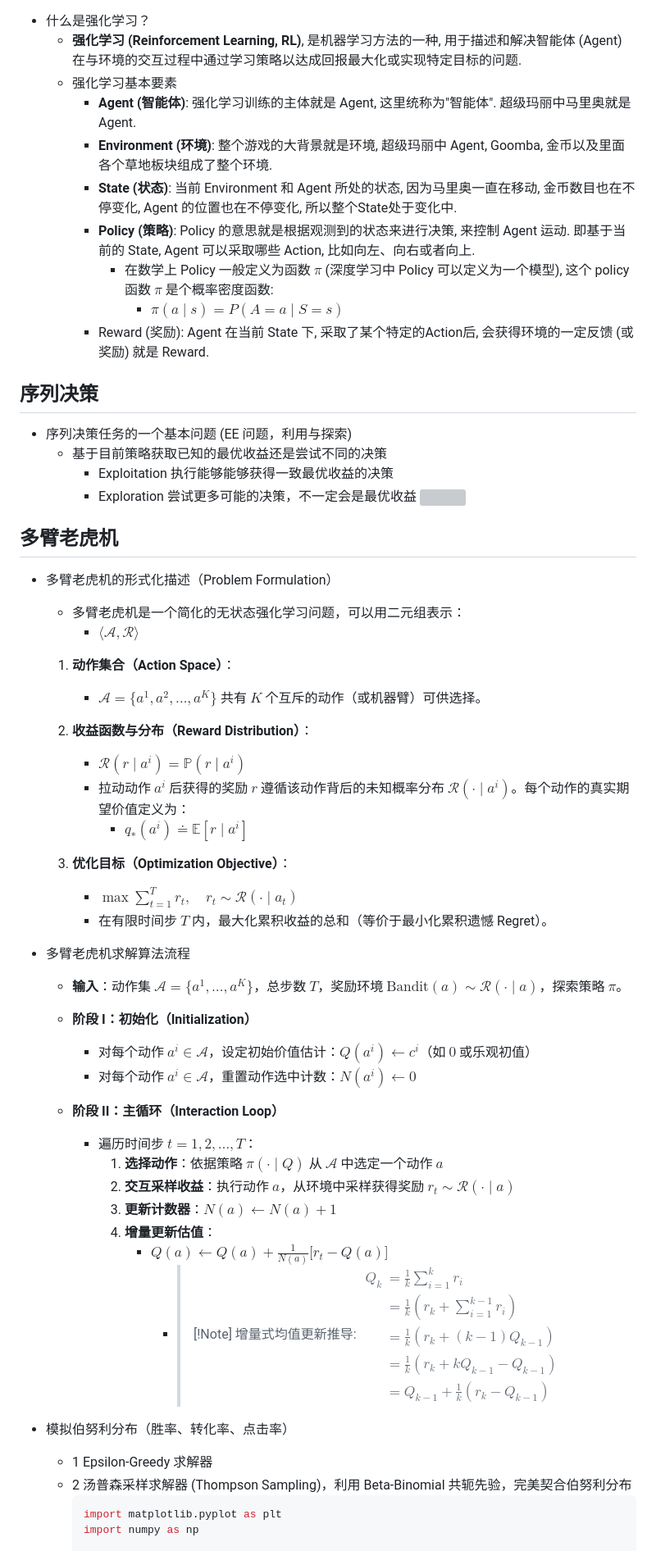
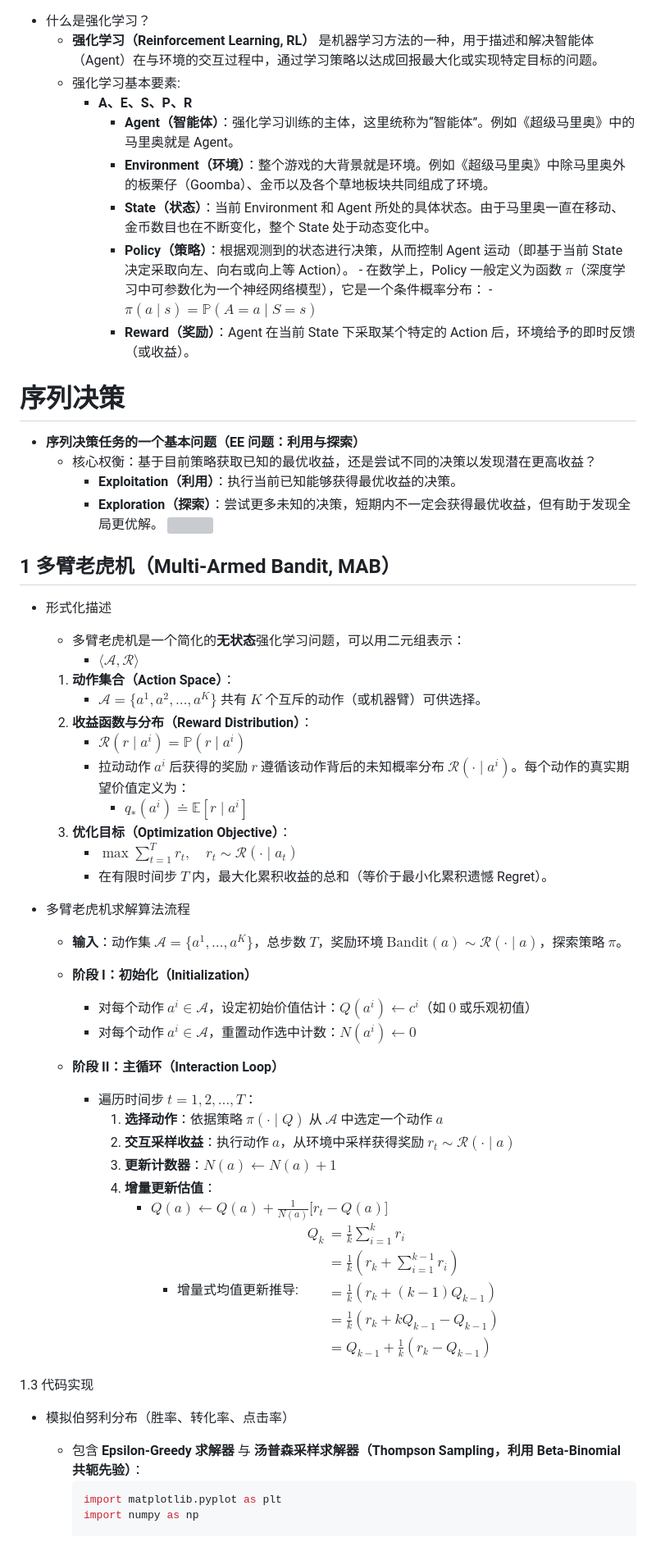
Before and after one commit to disorient-abyss/obsidian-repository, a Markdown page: 强化学习.md, the part around one of its changes. Shown at 82% size. Drawn GitHub-style; grey boxes are pictures that could not be loaded.

````diff
--- a/强化学习.md
+++ b/强化学习.md
@@ -1,60 +1,54 @@
 - 什么是强化学习？
-	- **强化学习 (Reinforcement Learning, RL)**, 是机器学习⽅法的⼀种, ⽤于描述和解决智能体 (Agent) 在与环境的交互过程中通过学习策略以达成回报最⼤化或实现特定⽬标的问题.
-	- 强化学习基本要素
-		- **Agent (智能体)**: 强化学习训练的主体就是 Agent, 这⾥统称为"智能体". 超级玛丽中⻢⾥奥就是 Agent.
-		- **Environment (环境)**: 整个游戏的⼤背景就是环境, 超级玛丽中 Agent,  Goomba, ⾦币以及⾥⾯各个草地板块组成了整个环境.
-		- **State (状态)**: 当前 Environment 和 Agent 所处的状态, 因为⻢⾥奥⼀直在移动, ⾦币数⽬也在不停变化, Agent 的位置也在不停变化, 所以整个State处于变化中.
-		- **Policy (策略)**: Policy 的意思就是根据观测到的状态来进⾏决策, 来控制 Agent 运动. 即基于当前的 State, Agent 可以采取哪些 Action, ⽐如向左、向右或者向上.
-			- 在数学上 Policy ⼀般定义为函数 $\pi$ (深度学习中 Policy 可以定义为⼀个模型), 这个 policy 函数 $\pi$ 是个概率密度函数:
-				- $\pi(a \mid s) = P(A=a \mid S=s)$
-		- Reward (奖励): Agent 在当前 State 下, 采取了某个特定的Action后, 会获得环境的⼀定反馈 (或奖励) 就是 Reward.
+	- **强化学习（Reinforcement Learning, RL）** 是机器学习方法的一种，用于描述和解决智能体（Agent）在与环境的交互过程中，通过学习策略以达成回报最大化或实现特定目标的问题。
+	- 强化学习基本要素:
+		- **A、E、S、P、R**
+			- **Agent（智能体）**：强化学习训练的主体，这里统称为“智能体”。例如《超级马里奥》中的马里奥就是 Agent。
+			- **Environment（环境）**：整个游戏的大背景就是环境。例如《超级马里奥》中除马里奥外的板栗仔（Goomba）、金币以及各个草地板块共同组成了环境。
+			- **State（状态）**：当前 Environment 和 Agent 所处的具体状态。由于马里奥一直在移动、金币数目也在不断变化，整个 State 处于动态变化中。
+			- **Policy（策略）**：根据观测到的状态进行决策，从而控制 Agent 运动（即基于当前 State 决定采取向左、向右或向上等 Action）。 - 在数学上，Policy 一般定义为函数 $\pi$（深度学习中可参数化为一个神经网络模型），它是一个条件概率分布： - $\pi(a \mid s) = \mathbb{P}(A = a \mid S = s)$
+			- **Reward（奖励）**：Agent 在当前 State 下采取某个特定的 Action 后，环境给予的即时反馈（或收益）。
 
+# 序列决策
+- **序列决策任务的一个基本问题（EE 问题：利用与探索）**
+	- 核心权衡：基于目前策略获取已知的最优收益，还是尝试不同的决策以发现潜在更高收益？
+		- **Exploitation（利用）**：执行当前已知能够获得最优收益的决策。
+		- **Exploration（探索）**：尝试更多未知的决策，短期内不一定会获得最优收益，但有助于发现全局更优解。 ![](image/Pasted%20image%2020261111151738.png)
 
-## 序列决策
-- 序列决策任务的一个基本问题 (EE 问题，利用与探索)
-	- 基于目前策略获取已知的最优收益还是尝试不同的决策
-		- Exploitation 执行能够能够获得一致最优收益的决策
-		- Exploration 尝试更多可能的决策，不一定会是最优收益
-			![](image/Pasted%20image%2020261111151738.png)
-## 多臂老虎机
+## 1  多臂老虎机（Multi-Armed Bandit, MAB）
 
-- 多臂老虎机的形式化描述（Problem Formulation）
-	- 多臂老虎机是一个简化的无状态强化学习问题，可以用二元组表示：
+- 形式化描述
+	- 多臂老虎机是一个简化的**无状态**强化学习问题，可以用二元组表示：
 		- $\langle \mathcal{A}, \mathcal{R} \rangle$
-
 	1. **动作集合（Action Space）**：
 	    - $\mathcal{A} = \{a^1, a^2, \dots, a^K\}$
 	    共有 $K$ 个互斥的动作（或机器臂）可供选择。
-
 	2. **收益函数与分布（Reward Distribution）**：
 		- $\mathcal{R}(r \mid a^i) = \mathbb{P}(r \mid a^i)$
 		- 拉动动作 $a^i$ 后获得的奖励 $r$ 遵循该动作背后的未知概率分布 $\mathcal{R}(\cdot \mid a^i)$。每个动作的真实期望价值定义为：
 		    - $q_*(a^i) \doteq \mathbb{E}[r \mid a^i]$
-
 	3. **优化目标（Optimization Objective）**：
 		- $\max \sum_{t=1}^{T} r_t, \quad r_t \sim \mathcal{R}(\cdot \mid a_t)$
 	    - 在有限时间步 $T$ 内，最大化累积收益的总和（等价于最小化累积遗憾 Regret）。
 
 - 多臂老虎机求解算法流程
 	- **输入**：动作集 $\mathcal{A} = \{a^1, \dots, a^K\}$，总步数 $T$，奖励环境 $\text{Bandit}(a) \sim \mathcal{R}(\cdot \mid a)$，探索策略 $\pi$。
-
-	- **阶段 I：初始化（Initialization）**
-	    - 对每个动作 $a^i \in \mathcal{A}$，设定初始价值估计：$Q(a^i) \leftarrow c^i$（如 $0$ 或乐观初值）
-	    - 对每个动作 $a^i \in \mathcal{A}$，重置动作选中计数：$N(a^i) \leftarrow 0$
+    - **阶段 I：初始化（Initialization）**
+		- 对每个动作 $a^i \in \mathcal{A}$，设定初始价值估计：$Q(a^i) \leftarrow c^i$（如 $0$ 或乐观初值）
+		- 对每个动作 $a^i \in \mathcal{A}$，重置动作选中计数：$N(a^i) \leftarrow 0$
 
 	- **阶段 II：主循环（Interaction Loop）**
-	    - 遍历时间步 $t = 1, 2, \dots, T$：
+		- 遍历时间步 $t = 1, 2, \dots, T$：
 	        1. **选择动作**：依据策略 $\pi(\cdot \mid Q)$ 从 $\mathcal{A}$ 中选定一个动作 $a$
 	        2. **交互采样收益**：执行动作 $a$，从环境中采样获得奖励 $r_t \sim \mathcal{R}(\cdot \mid a)$
-	        3. **更新计数器**：$N(a) \leftarrow N(a) + 1$
-	        4. **增量更新估值**：
+			3. **更新计数器**：$N(a) \leftarrow N(a) + 1$
+			4. **增量更新估值**：
 	            - $Q(a) \leftarrow Q(a) + \frac{1}{N(a)} \big[ r_t - Q(a) \big]$
-					- > [!Note] 增量式均值更新推导:
-	 					>$\begin{aligned}Q_k &= \frac{1}{k} \sum^k_{i=1} r_i \\&= \frac{1}{k} \left( r_k + \sum^{k - 1}_{i = 1} r_i \right) \\&= \frac{1}{k} \left( r_k + (k - 1) Q_{k-1} \right) \\&= \frac{1}{k} \left( r_k + k Q_{k-1} - Q_{k-1} \right) \\&= Q_{k - 1} + \frac{1}{k}(r_k - Q_{k - 1})\end{aligned}$
+					- 增量式均值更新推导:
+						$\begin{aligned}Q_k &= \frac{1}{k} \sum^k_{i=1} r_i \\&= \frac{1}{k} \left( r_k + \sum^{k - 1}_{i = 1} r_i \right) \\&= \frac{1}{k} \left( r_k + (k - 1) Q_{k-1} \right) \\&= \frac{1}{k} \left( r_k + k Q_{k-1} - Q_{k-1} \right) \\&= Q_{k - 1} + \frac{1}{k}(r_k - Q_{k - 1})\end{aligned}$
 
+1.3 代码实现
 - 模拟伯努利分布（胜率、转化率、点击率）
-	- 1  Epsilon-Greedy 求解器
-	- 2  汤普森采样求解器 (Thompson Sampling)，利用 Beta-Binomial 共轭先验，完美契合伯努利分布
+	- 包含 **Epsilon-Greedy 求解器** 与 **汤普森采样求解器（Thompson Sampling，利用 Beta-Binomial 共轭先验）**：
 		```python
 		import matplotlib.pyplot as plt
 		import numpy as np
````
Also changed, not shown: other parts of 强化学习.md (+57 -15 lines), 手机价格模型预测.md (+1 -1 lines), 深度学习.md (+2 -6 lines), image/Pasted image 20261114161807.png (added), image/Pasted image 20261114161813.png (added), 1 other file.
